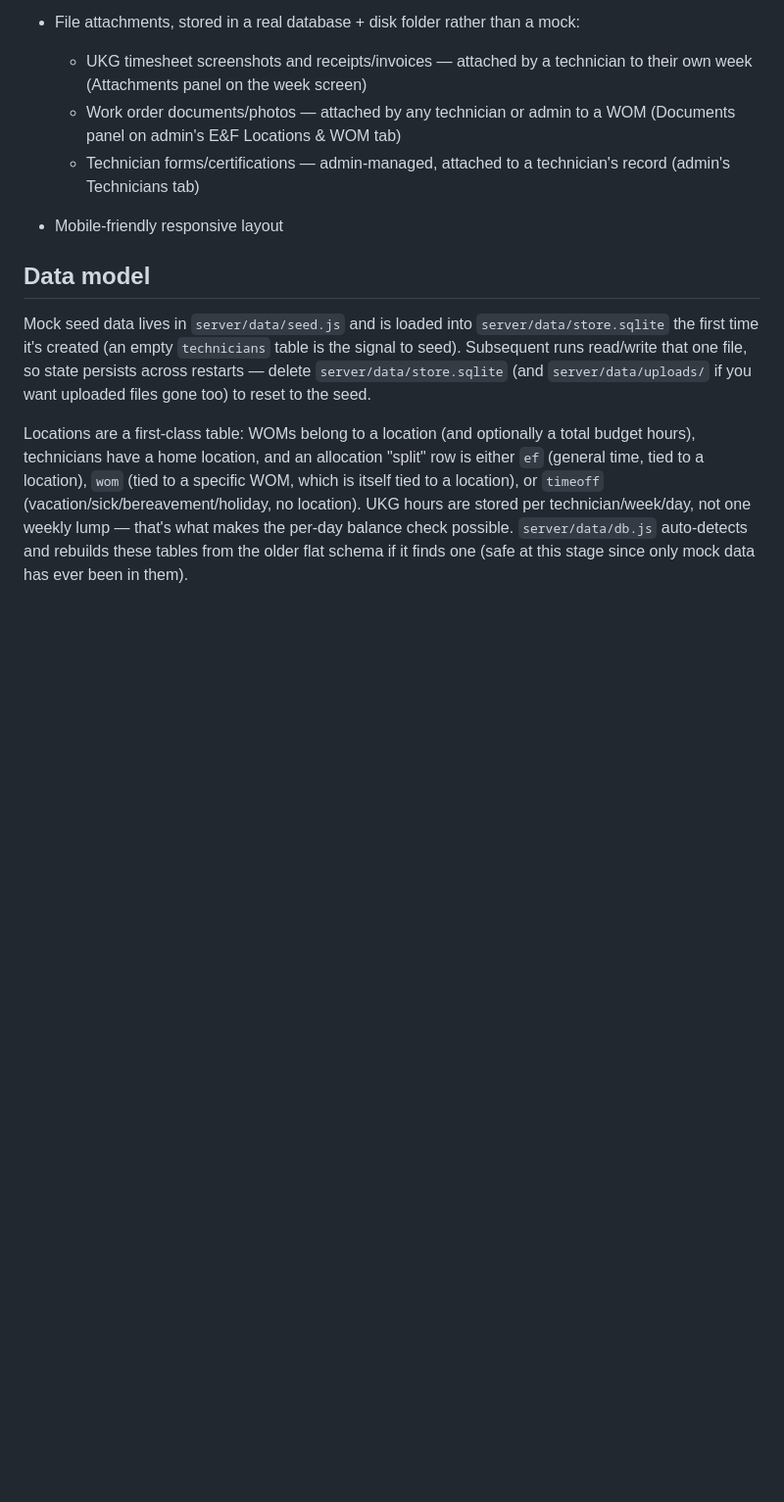
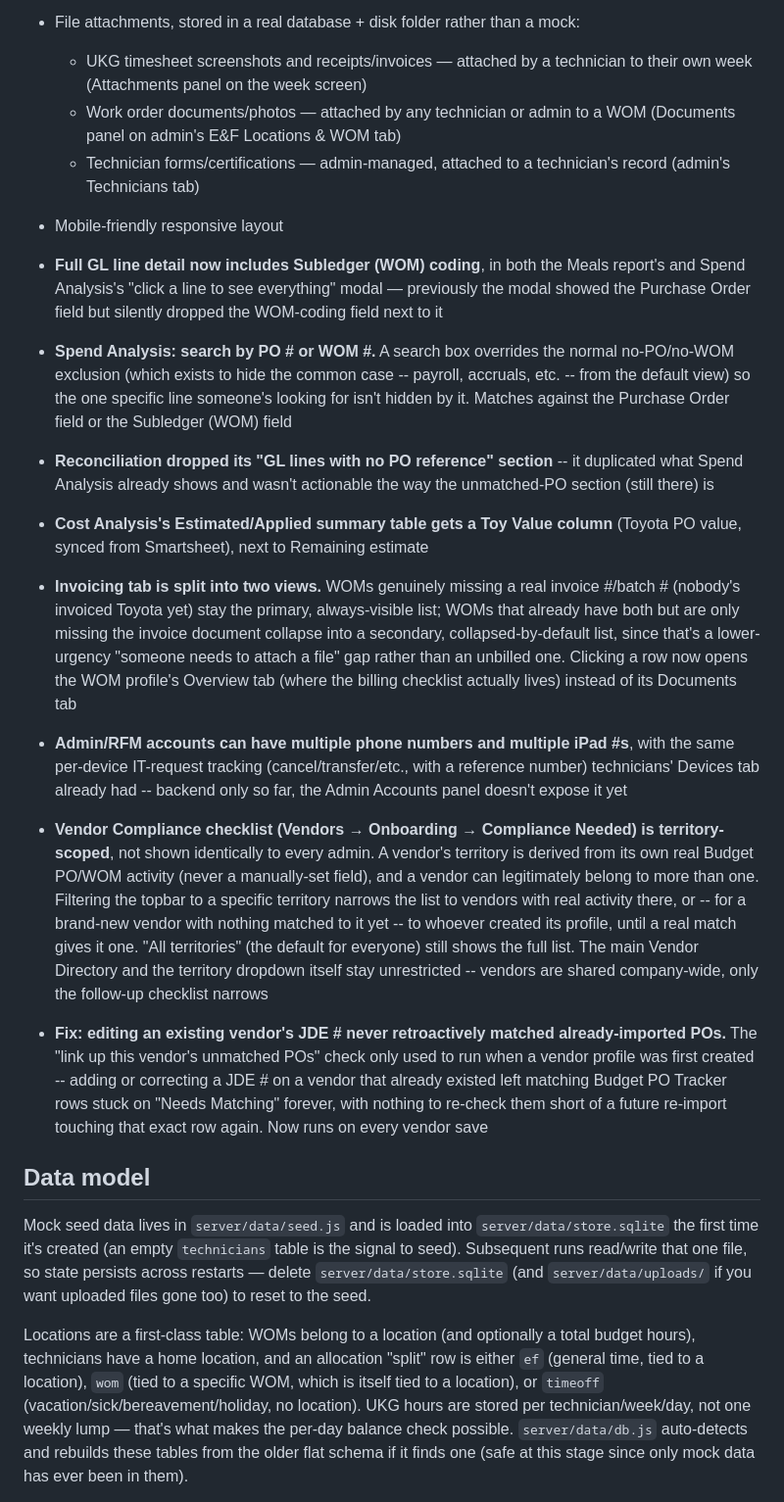
Before and after one commit to Klee0120/Prototype, a Markdown page: README.md, the part around the change. Shown at 98% size. GitHub-like rendering; blank space fills up the shorter version.

Commit message:
Document this session's GL/Invoicing/vendor features in README
Co-Authored-By: Claude Sonnet 5 <noreply@anthropic.com>
Claude-Session: https://claude.ai/code/session_01Fug5RHtkFogXaVc7wAP69p

```diff
--- a/README.md
+++ b/README.md
@@ -1767,6 +1767,51 @@ Demo logins:
   - Technician forms/certifications — admin-managed, attached to a
     technician's record (admin's Technicians tab)
 - Mobile-friendly responsive layout
+- **Full GL line detail now includes Subledger (WOM) coding**, in both the
+  Meals report's and Spend Analysis's "click a line to see everything"
+  modal — previously the modal showed the Purchase Order field but silently
+  dropped the WOM-coding field next to it
+- **Spend Analysis: search by PO # or WOM #.** A search box overrides the
+  normal no-PO/no-WOM exclusion (which exists to hide the common case --
+  payroll, accruals, etc. -- from the default view) so the one specific
+  line someone's looking for isn't hidden by it. Matches against the
+  Purchase Order field or the Subledger (WOM) field
+- **Reconciliation dropped its "GL lines with no PO reference" section** --
+  it duplicated what Spend Analysis already shows and wasn't actionable
+  the way the unmatched-PO section (still there) is
+- **Cost Analysis's Estimated/Applied summary table gets a Toy Value
+  column** (Toyota PO value, synced from Smartsheet), next to Remaining
+  estimate
+- **Invoicing tab is split into two views.** WOMs genuinely missing a real
+  invoice #/batch # (nobody's invoiced Toyota yet) stay the primary,
+  always-visible list; WOMs that already have both but are only missing the
+  invoice document collapse into a secondary, collapsed-by-default list,
+  since that's a lower-urgency "someone needs to attach a file" gap rather
+  than an unbilled one. Clicking a row now opens the WOM profile's Overview
+  tab (where the billing checklist actually lives) instead of its Documents
+  tab
+- **Admin/RFM accounts can have multiple phone numbers and multiple iPad
+  #s**, with the same per-device IT-request tracking (cancel/transfer/etc.,
+  with a reference number) technicians' Devices tab already had -- backend
+  only so far, the Admin Accounts panel doesn't expose it yet
+- **Vendor Compliance checklist (Vendors &rarr; Onboarding &rarr;
+  Compliance Needed) is territory-scoped**, not shown identically to every
+  admin. A vendor's territory is derived from its own real Budget PO/WOM
+  activity (never a manually-set field), and a vendor can legitimately
+  belong to more than one. Filtering the topbar to a specific territory
+  narrows the list to vendors with real activity there, or -- for a
+  brand-new vendor with nothing matched to it yet -- to whoever created its
+  profile, until a real match gives it one. "All territories" (the default
+  for everyone) still shows the full list. The main Vendor Directory and
+  the territory dropdown itself stay unrestricted -- vendors are shared
+  company-wide, only the follow-up checklist narrows
+- **Fix: editing an existing vendor's JDE # never retroactively matched
+  already-imported POs.** The "link up this vendor's unmatched POs" check
+  only used to run when a vendor profile was first created -- adding or
+  correcting a JDE # on a vendor that already existed left matching Budget
+  PO Tracker rows stuck on "Needs Matching" forever, with nothing to
+  re-check them short of a future re-import touching that exact row again.
+  Now runs on every vendor save
 
 ## Data model
 
```
